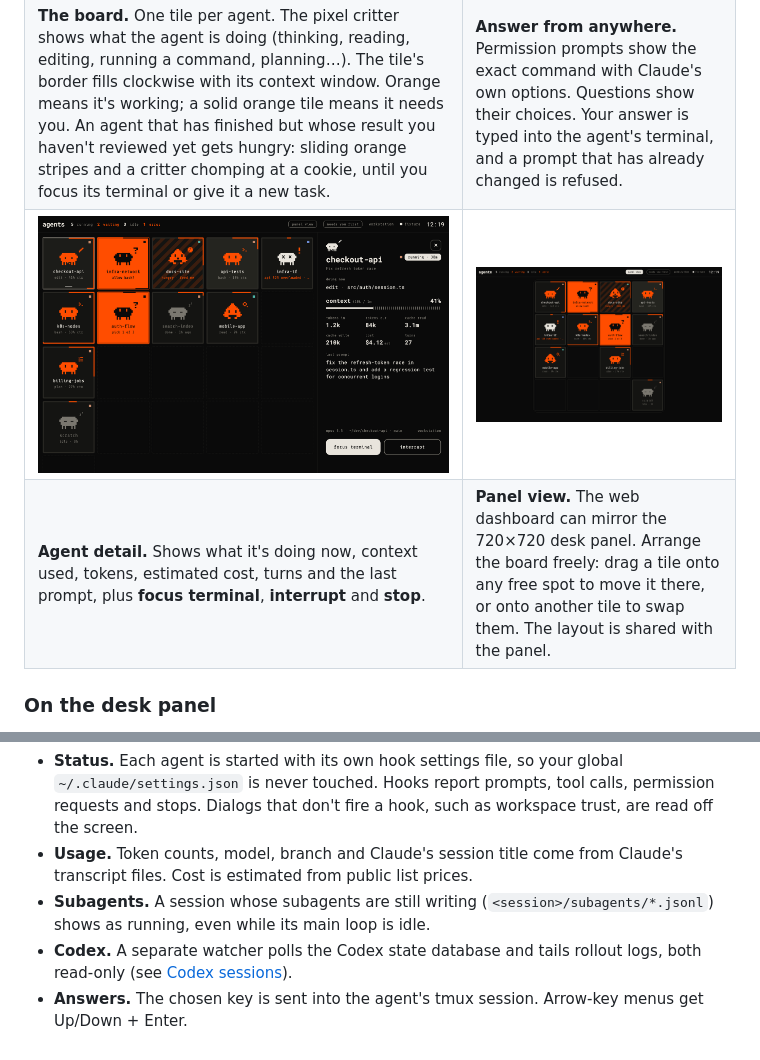
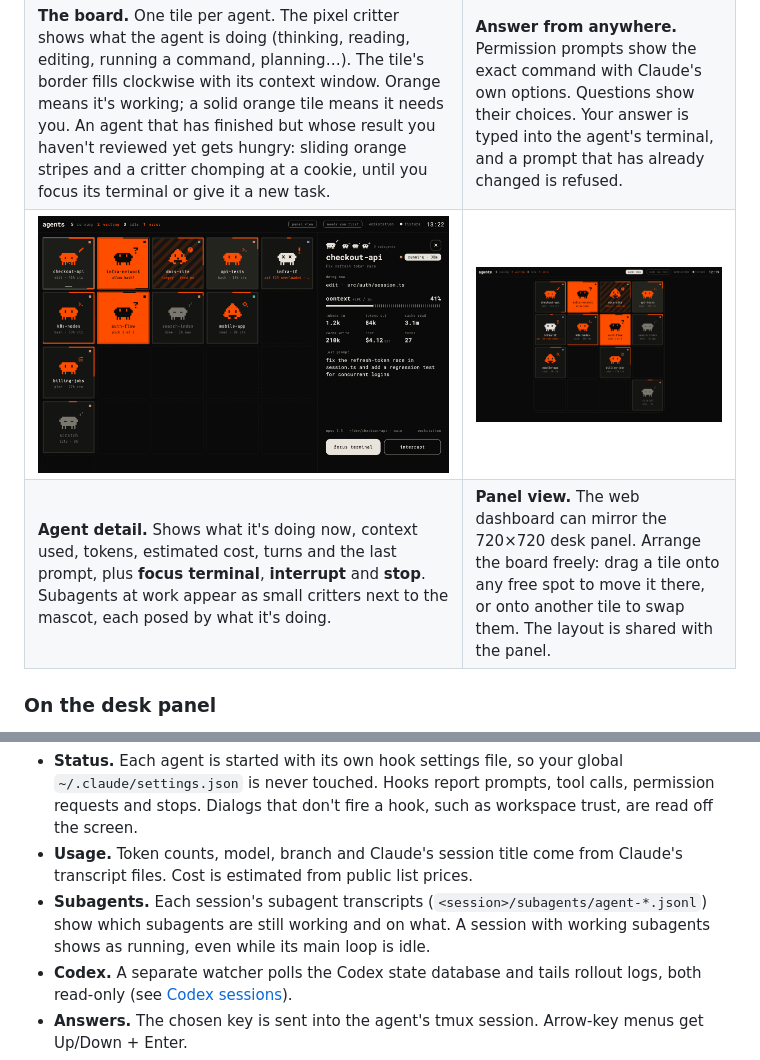
Before and after one commit to brushknight/agents-deck, a Markdown page: README.md, 2 parts joined by grey strips. GitHub-like rendering; pictures changed too: docs/images/web-detail.png.

```diff
--- a/README.md
+++ b/README.md
@@ -19,7 +19,7 @@ The daemon only talks to your own Mac and your own panel. It has no telemetry an
 | <img src="docs/images/web-board.png" alt="web dashboard: grid of agents"> | <img src="docs/images/web-permission.png" alt="answering a permission prompt from the web"> |
 | **The board.** One tile per agent. The pixel critter shows what the agent is doing (thinking, reading, editing, running a command, planning…). The tile's border fills clockwise with its context window. Orange means it's working; a solid orange tile means it needs you. An agent that has finished but whose result you haven't reviewed yet gets hungry: sliding orange stripes and a critter chomping at a cookie, until you focus its terminal or give it a new task. | **Answer from anywhere.** Permission prompts show the exact command with Claude's own options. Questions show their choices. Your answer is typed into the agent's terminal, and a prompt that has already changed is refused. |
 | <img src="docs/images/web-detail.png" alt="agent detail"> | <img src="docs/images/web-panel.png" alt="panel view in the browser"> |
-| **Agent detail.** Shows what it's doing now, context used, tokens, estimated cost, turns and the last prompt, plus **focus terminal**, **interrupt** and **stop**. | **Panel view.** The web dashboard can mirror the 720×720 desk panel. Arrange the board freely: drag a tile onto any free spot to move it there, or onto another tile to swap them. The layout is shared with the panel. |
+| **Agent detail.** Shows what it's doing now, context used, tokens, estimated cost, turns and the last prompt, plus **focus terminal**, **interrupt** and **stop**. Subagents at work appear as small critters next to the mascot, each posed by what it's doing. | **Panel view.** The web dashboard can mirror the 720×720 desk panel. Arrange the board freely: drag a tile onto any free spot to move it there, or onto another tile to swap them. The layout is shared with the panel. |
 
 ### On the desk panel
 
@@ -109,7 +109,7 @@ flowchart LR
 
 - **Status.** Each agent is started with its own hook settings file, so your global `~/.claude/settings.json` is never touched. Hooks report prompts, tool calls, permission requests and stops. Dialogs that don't fire a hook, such as workspace trust, are read off the screen.
 - **Usage.** Token counts, model, branch and Claude's session title come from Claude's transcript files. Cost is estimated from public list prices.
-- **Subagents.** A session whose subagents are still writing (`<session>/subagents/*.jsonl`) shows as running, even while its main loop is idle.
+- **Subagents.** Each session's subagent transcripts (`<session>/subagents/agent-*.jsonl`) show which subagents are still working and on what. A session with working subagents shows as running, even while its main loop is idle.
 - **Codex.** A separate watcher polls the Codex state database and tails rollout logs, both read-only (see [Codex sessions](#codex-sessions)).
 - **Answers.** The chosen key is sent into the agent's tmux session. Arrow-key menus get Up/Down + Enter.
 - **Focus.** iTerm's local API selects the agent's tab and pane. Then iTerm's `StealFocus` escape code, written to that pane's terminal, brings the window forward, including a hidden hotkey window. The alternatives are `agentctl set term tmux` (switch your last-used tab to the agent) and `window` (only raise the window).
```
Also changed, not shown: docs/protocol.md (+3 -0 lines), docs/images/cli.png, docs/images/panel-detail.png, docs/images/panel-permission.png, docs/images/panel-question.png, 10 other files.
